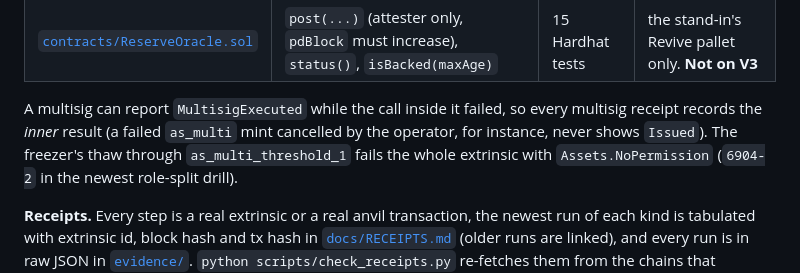
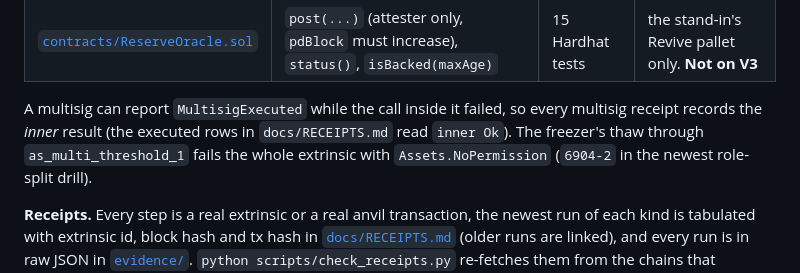
Before and after one commit to edycutjong/portaldot-hackathon-2026-ballast-edycu, a Markdown page: README.md, the part around the change. Drawn GitHub-style.

Commit message:
docs: README receipts sentence says only what RECEIPTS shows (inner result column)

```diff
--- a/README.md
+++ b/README.md
@@ -140,8 +140,8 @@ Enforcement is **pallet-native**. The two Solidity contracts (`contracts/`) are
 | [`contracts/ReserveVault.sol`](contracts/ReserveVault.sol) | `reserves()`, `release(to, amount, redeemId)` (owner only, emits `Released`), `transferOwnership` | 20 Foundry tests | local anvil (chain id 31337) only. **Not on Sepolia** |
 | [`contracts/ReserveOracle.sol`](contracts/ReserveOracle.sol) | `post(...)` (attester only, `pdBlock` must increase), `status()`, `isBacked(maxAge)` | 15 Hardhat tests | the stand-in's Revive pallet only. **Not on V3** |
 
-A multisig can report `MultisigExecuted` while the call inside it failed, so every multisig receipt records the *inner* result (a failed
-`as_multi` mint cancelled by the operator, for instance, never shows `Issued`). The freezer's thaw through `as_multi_threshold_1` fails the whole
+A multisig can report `MultisigExecuted` while the call inside it failed, so every multisig receipt records the *inner* result (the
+executed rows in `docs/RECEIPTS.md` read `inner Ok`). The freezer's thaw through `as_multi_threshold_1` fails the whole
 extrinsic with `Assets.NoPermission` (`6904-2` in the newest role-split drill).
 
 **Receipts.** Every step is a real extrinsic or a real anvil transaction, the newest run of each kind is tabulated with extrinsic id, block hash and tx hash in
```
